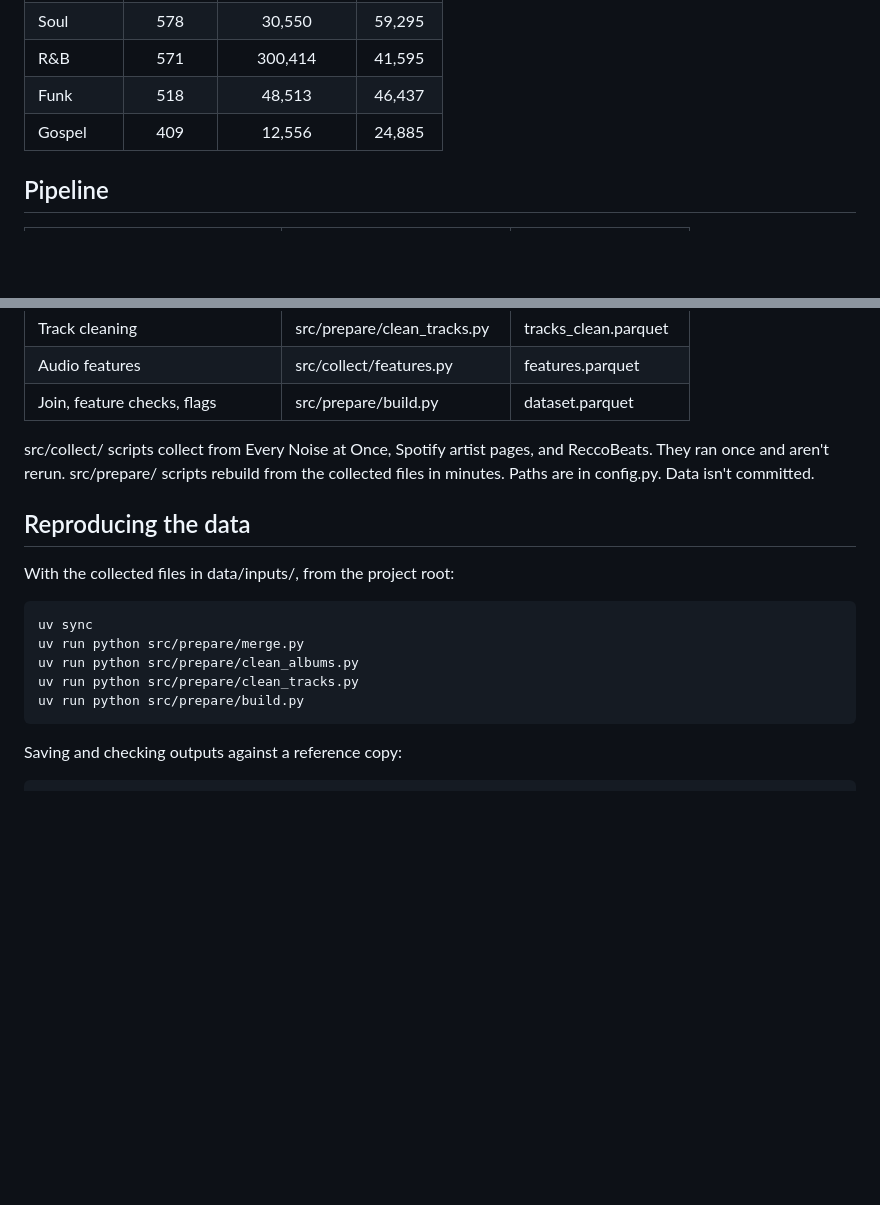
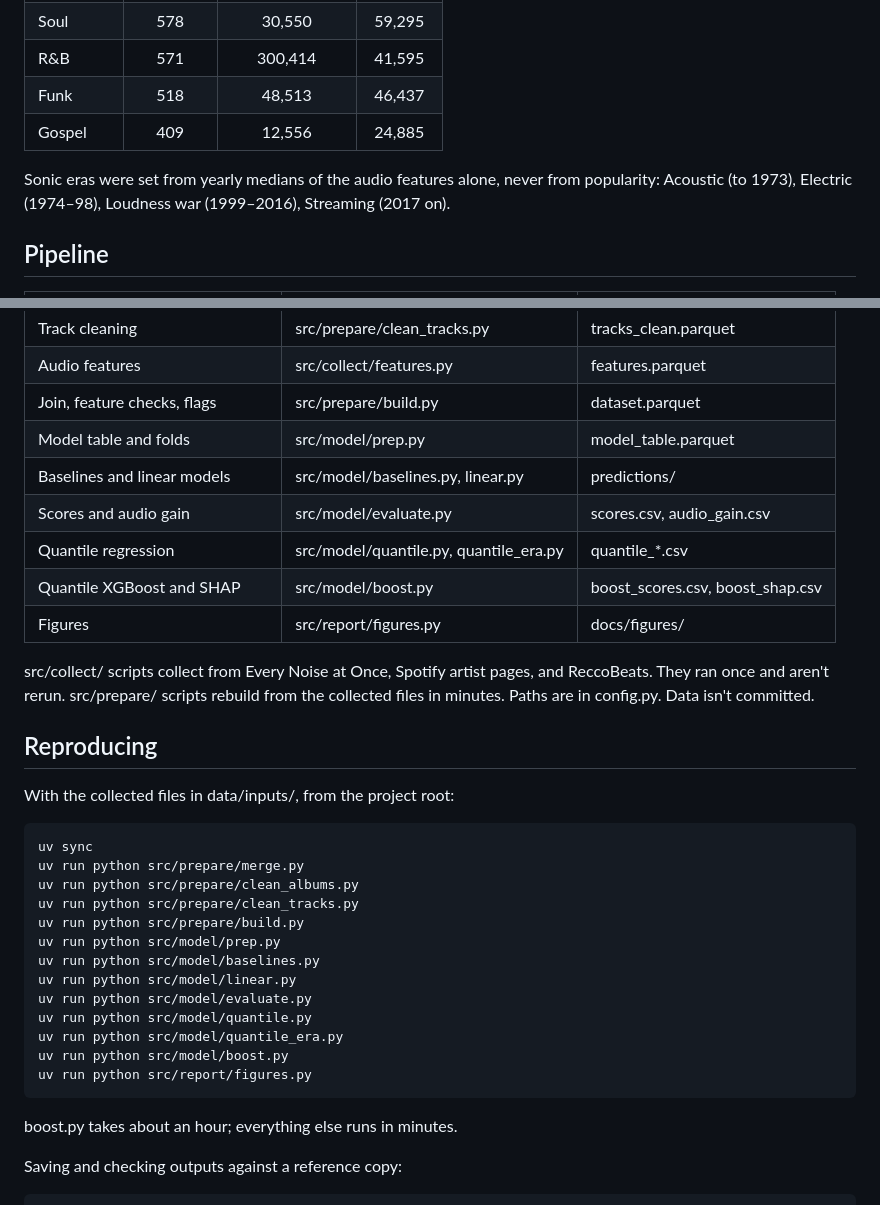
Before and after one commit to ethannbrown/soundstages, a Markdown page: README.md, 2 parts joined by grey strips. Drawn GitHub-style; blank space fills up the shorter version.

````diff
--- a/README.md
+++ b/README.md
@@ -29,6 +91,9 @@ features from the ReccoBeats API.
 | Funk | 518 | 48,513 | 46,437 |
 | Gospel | 409 | 12,556 | 24,885 |
 
+Sonic eras were set from yearly medians of the audio features alone, never from popularity: Acoustic (to
+1973), Electric (1974–98), Loudness war (1999–2016), Streaming (2017 on).
+
 ## Pipeline
 
 | Stage | Script | Output |
@@ -44,12 +109,18 @@ features from the ReccoBeats API.
 | Track cleaning | src/prepare/clean_tracks.py | tracks_clean.parquet |
 | Audio features | src/collect/features.py | features.parquet |
 | Join, feature checks, flags | src/prepare/build.py | dataset.parquet |
+| Model table and folds | src/model/prep.py | model_table.parquet |
+| Baselines and linear models | src/model/baselines.py, linear.py | predictions/ |
+| Scores and audio gain | src/model/evaluate.py | scores.csv, audio_gain.csv |
+| Quantile regression | src/model/quantile.py, quantile_era.py | quantile_*.csv |
+| Quantile XGBoost and SHAP | src/model/boost.py | boost_scores.csv, boost_shap.csv |
+| Figures | src/report/figures.py | docs/figures/ |
 
 src/collect/ scripts collect from Every Noise at Once, Spotify artist pages, and ReccoBeats. They ran once
 and aren't rerun. src/prepare/ scripts rebuild from the collected files in minutes.
 Paths are in config.py. Data isn't committed.
 
-## Reproducing the data
+## Reproducing
 
 With the collected files in data/inputs/, from the project root:
 
@@ -59,7 +130,17 @@ uv run python src/prepare/merge.py
 uv run python src/prepare/clean_albums.py
 uv run python src/prepare/clean_tracks.py
 uv run python src/prepare/build.py
+uv run python src/model/prep.py
+uv run python src/model/baselines.py
+uv run python src/model/linear.py
+uv run python src/model/evaluate.py
+uv run python src/model/quantile.py
+uv run python src/model/quantile_era.py
+uv run python src/model/boost.py
+uv run python src/report/figures.py
 ```
+
+boost.py takes about an hour; everything else runs in minutes.
 
 Saving and checking outputs against a reference copy:
 
````
Also changed, not shown: other parts of README.md (+67 -5 lines), docs/figures/sound_by_percentile.png (added), docs/figures/which_sounds.png (added), docs/figures/who_vs_sound.png (added), 5 other files.
